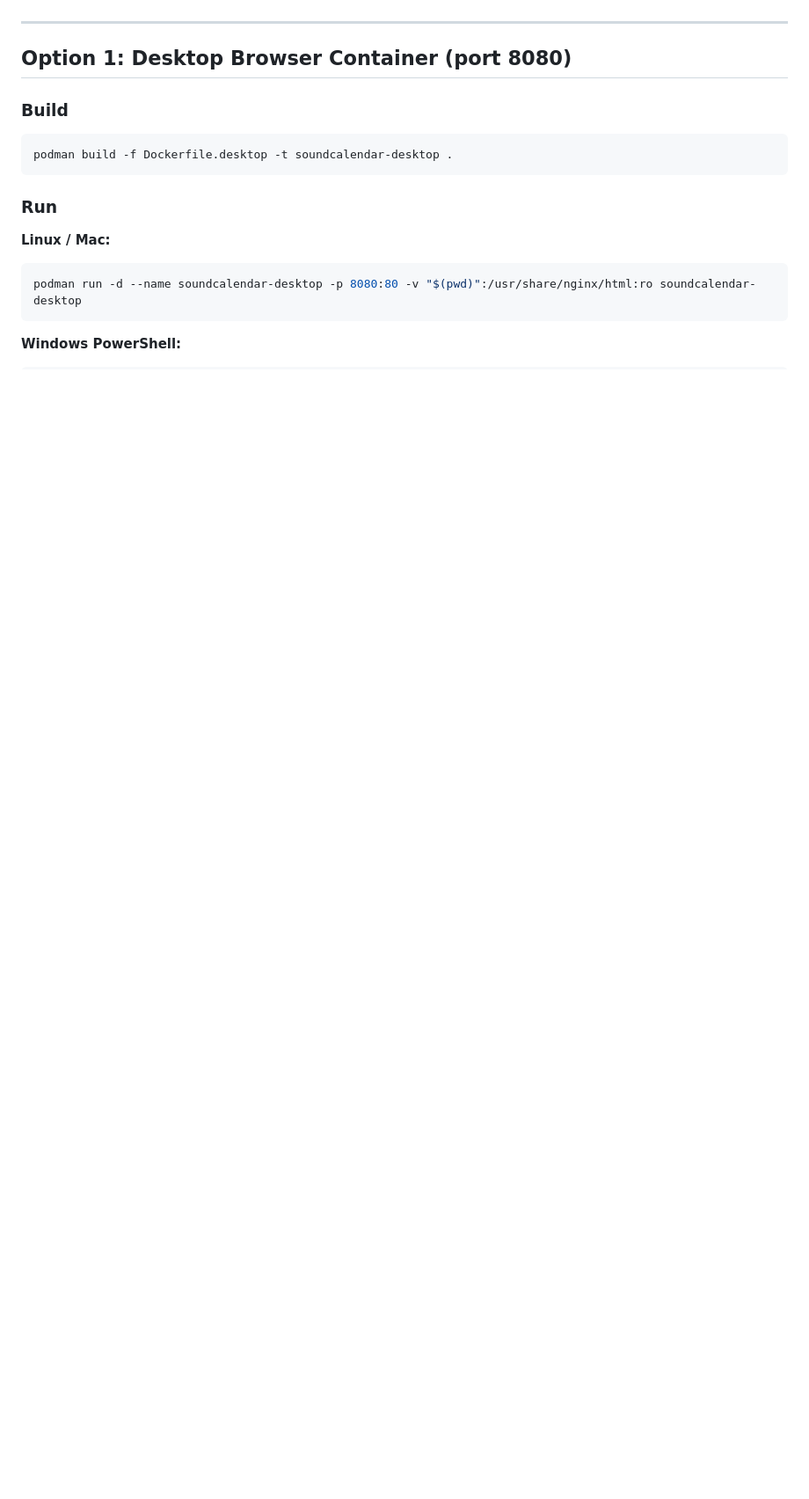
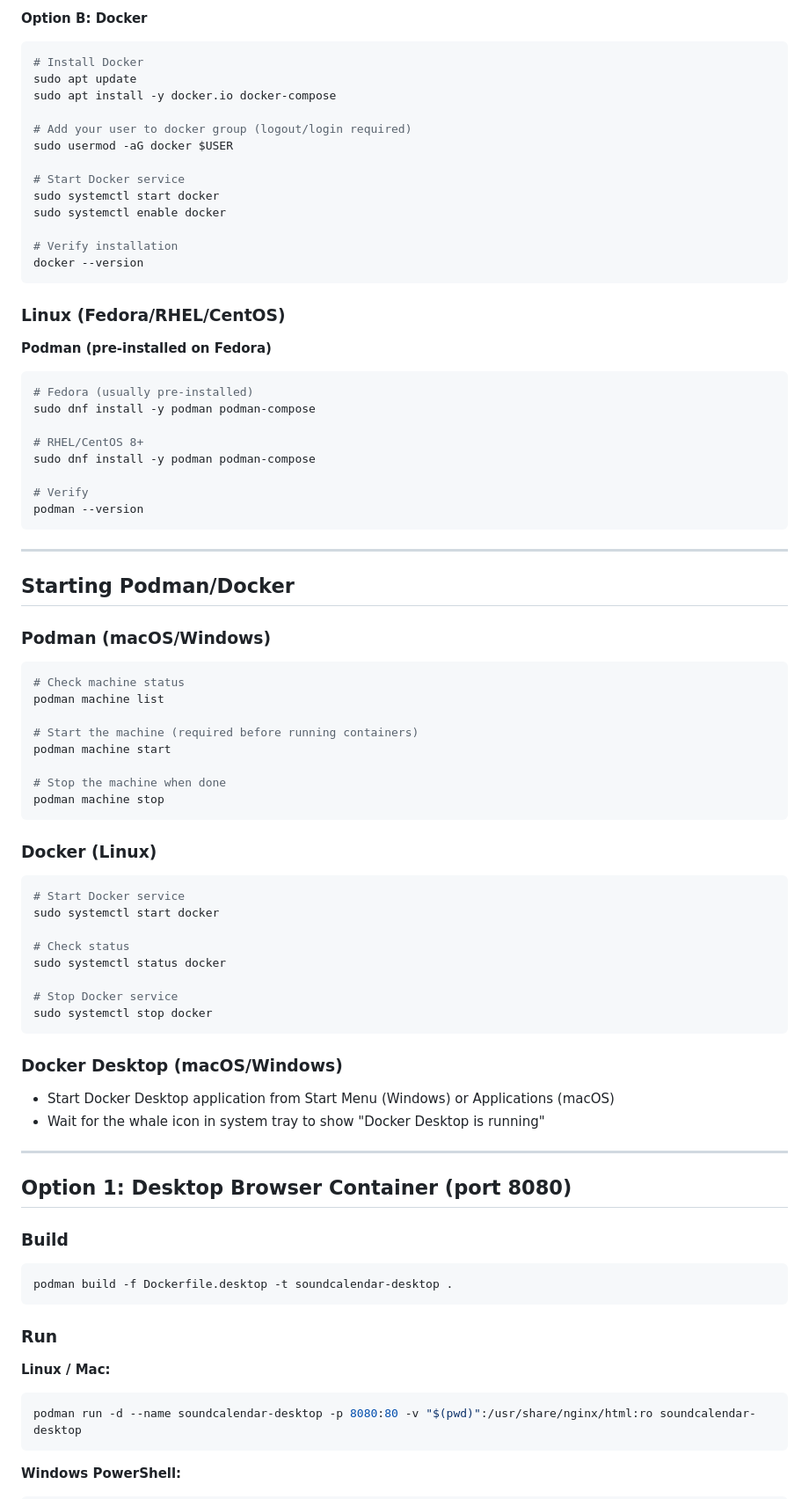
Before and after one commit to NLP-UG-2024-25/Zepsute_Kompasy_Project, a Markdown page: DOCKER_COMMANDS.md, the part around one of its changes. Shown at 88% size. Drawn GitHub-style; blank space fills up the shorter version.

Commit message:
fix commands

````diff
--- a/DOCKER_COMMANDS.md
+++ b/DOCKER_COMMANDS.md
@@ -4,3 +88,65 @@ All containers support hot-reload: edit your code, then refresh the browser to s
+**Option B: Docker**
+```bash
+# Install Docker
+sudo apt update
+sudo apt install -y docker.io docker-compose
+
+# Add your user to docker group (logout/login required)
+sudo usermod -aG docker $USER
+
+# Start Docker service
+sudo systemctl start docker
+sudo systemctl enable docker
+
+# Verify installation
+docker --version
+```
+
+### Linux (Fedora/RHEL/CentOS)
+
+**Podman (pre-installed on Fedora)**
+```bash
+# Fedora (usually pre-installed)
+sudo dnf install -y podman podman-compose
+
+# RHEL/CentOS 8+
+sudo dnf install -y podman podman-compose
+
+# Verify
+podman --version
+```
+
+---
+
+## Starting Podman/Docker
+
+### Podman (macOS/Windows)
+```bash
+# Check machine status
+podman machine list
+
+# Start the machine (required before running containers)
+podman machine start
+
+# Stop the machine when done
+podman machine stop
+```
+
+### Docker (Linux)
+```bash
+# Start Docker service
+sudo systemctl start docker
+
+# Check status
+sudo systemctl status docker
+
+# Stop Docker service
+sudo systemctl stop docker
+```
+
+### Docker Desktop (macOS/Windows)
+- Start Docker Desktop application from Start Menu (Windows) or Applications (macOS)
+- Wait for the whale icon in system tray to show "Docker Desktop is running"
 
 ---
 
````
Also changed, not shown: other parts of DOCKER_COMMANDS.md (+84 -0 lines).
